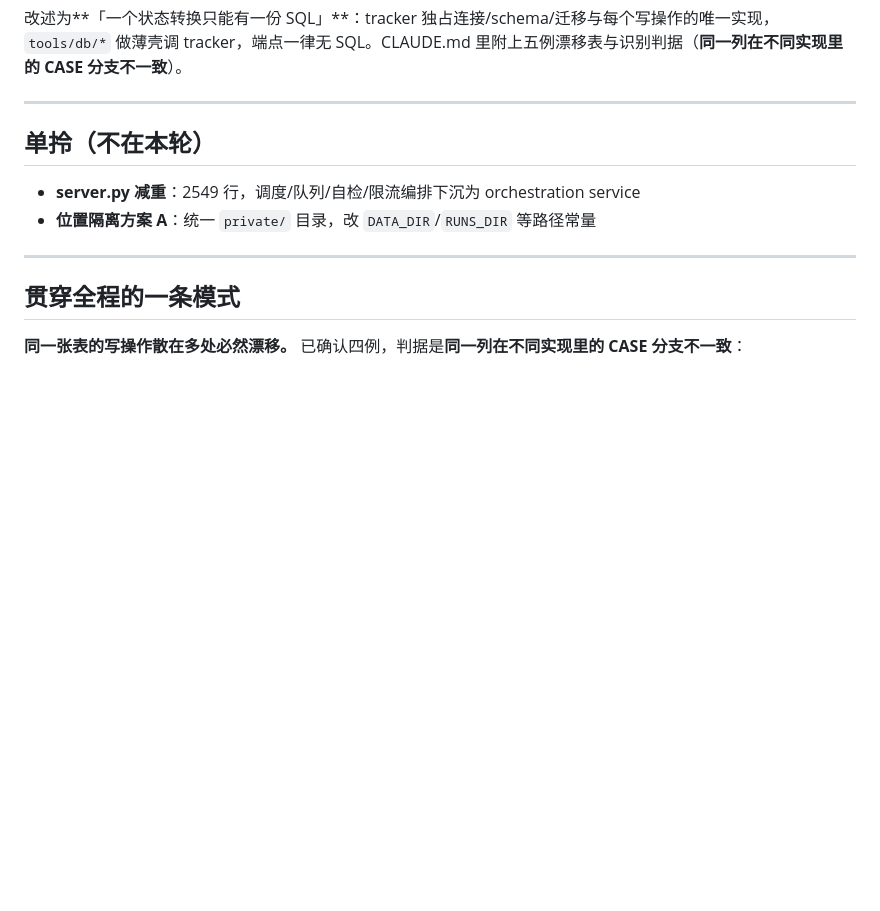
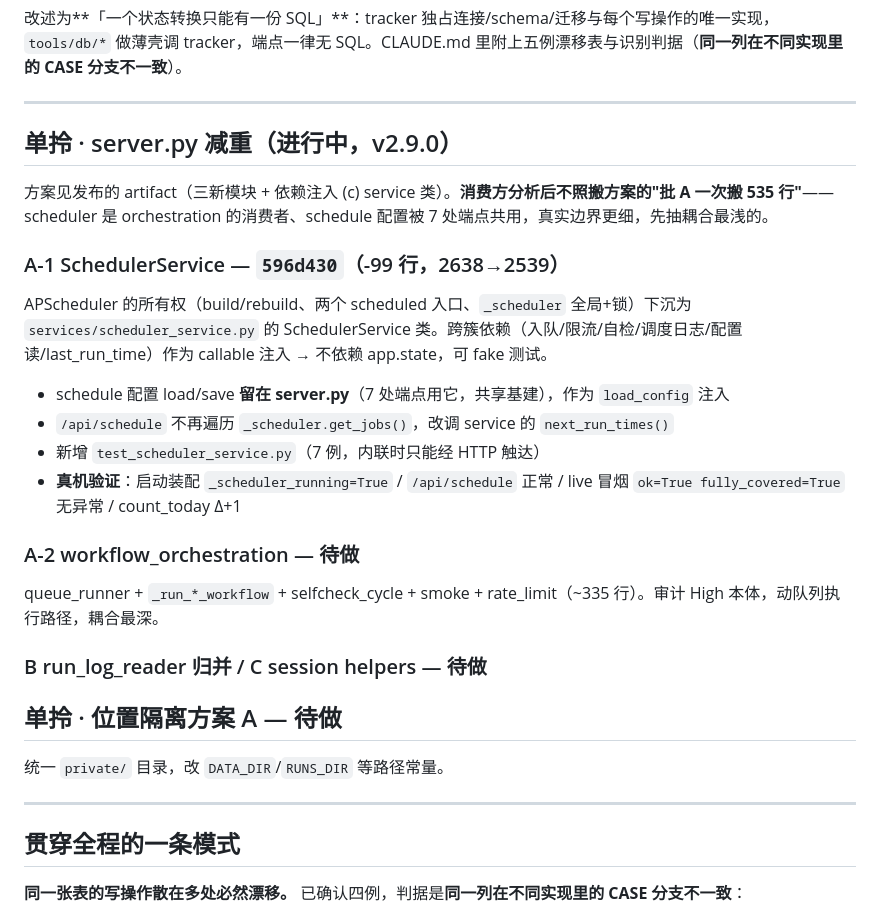
Before and after one commit to FloatGuA/open-job-finder, a Markdown page: docs/audit-remediation-log.md, the part around the change. Drawn GitHub-style; blank space fills up the shorter version.

Commit message:
docs: 整改明细补 server.py 减重 A-1（SchedulerService）
Co-Authored-By: Claude Opus 4.8 <noreply@anthropic.com>

```diff
--- a/docs/audit-remediation-log.md
+++ b/docs/audit-remediation-log.md
@@ -164,10 +164,28 @@ server.py 内联正则解析，注释自承 "mirrors Chat.tsx"，前端持第二
 
 ---
 
-## 单拎（不在本轮）
+## 单拎 · server.py 减重（进行中，v2.9.0）
 
-- **server.py 减重**：2549 行，调度/队列/自检/限流编排下沉为 orchestration service
-- **位置隔离方案 A**：统一 `private/` 目录，改 `DATA_DIR`/`RUNS_DIR` 等路径常量
+方案见发布的 artifact（三新模块 + 依赖注入 (c) service 类）。**消费方分析后不照搬方案的"批 A 一次搬 535 行"**——scheduler 是 orchestration 的消费者、schedule 配置被 7 处端点共用，真实边界更细，先抽耦合最浅的。
+
+### A-1 SchedulerService — `596d430`（-99 行，2638→2539）
+
+APScheduler 的所有权（build/rebuild、两个 scheduled 入口、`_scheduler` 全局+锁）下沉为 `services/scheduler_service.py` 的 SchedulerService 类。跨簇依赖（入队/限流/自检/调度日志/配置读/last_run_time）作为 callable 注入 → 不依赖 app.state，可 fake 测试。
+
+- schedule 配置 load/save **留在 server.py**（7 处端点用它，共享基建），作为 `load_config` 注入
+- `/api/schedule` 不再遍历 `_scheduler.get_jobs()`，改调 service 的 `next_run_times()`
+- 新增 `test_scheduler_service.py`（7 例，内联时只能经 HTTP 触达）
+- **真机验证**：启动装配 `_scheduler_running=True` / `/api/schedule` 正常 / live 冒烟 `ok=True fully_covered=True` 无异常 / count_today Δ+1
+
+### A-2 workflow_orchestration — 待做
+
+queue_runner + `_run_*_workflow` + selfcheck_cycle + smoke + rate_limit（~335 行）。审计 High 本体，动队列执行路径，耦合最深。
+
+### B run_log_reader 归并 / C session helpers — 待做
+
+## 单拎 · 位置隔离方案 A — 待做
+
+统一 `private/` 目录，改 `DATA_DIR`/`RUNS_DIR` 等路径常量。
 
 ---
 
```
